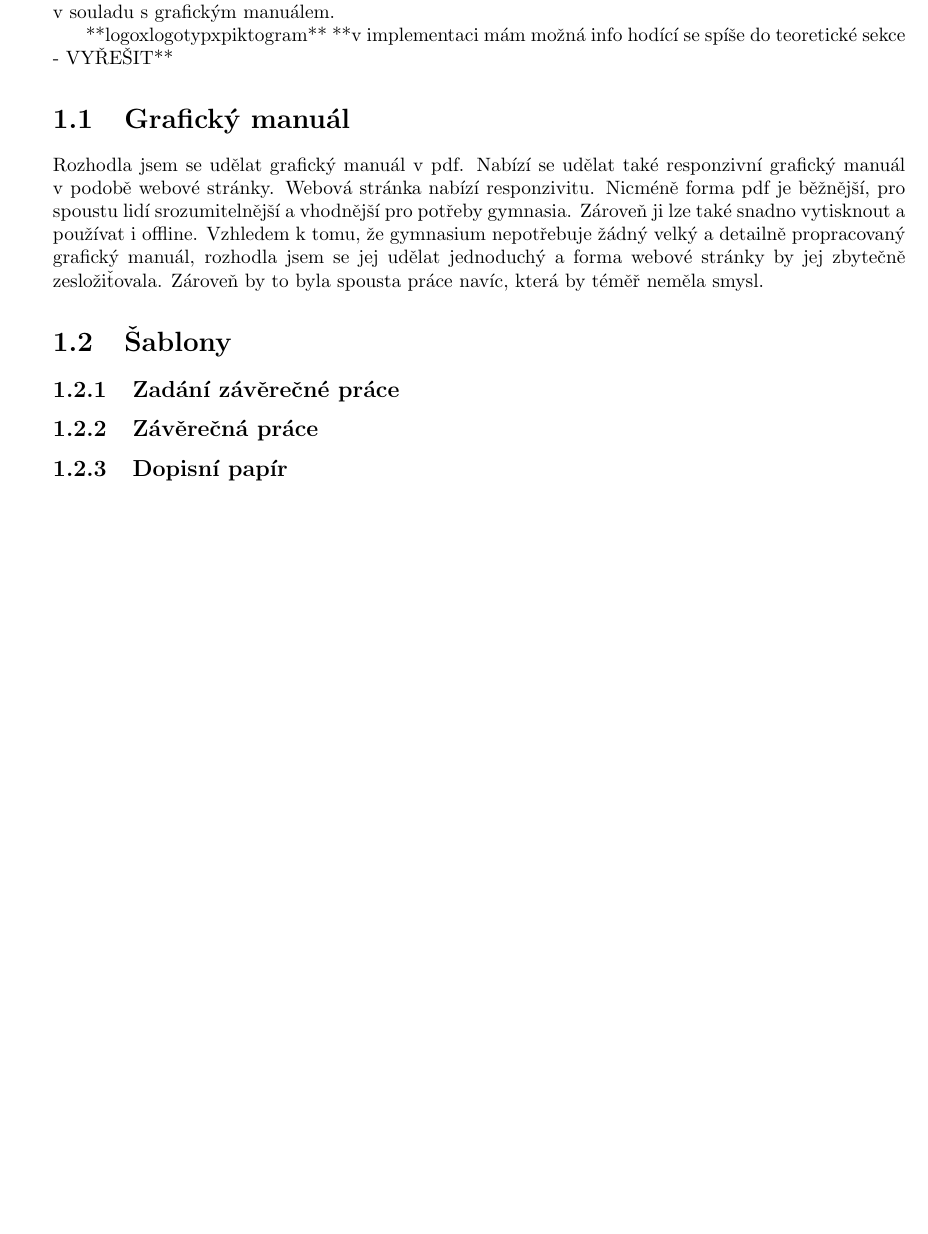
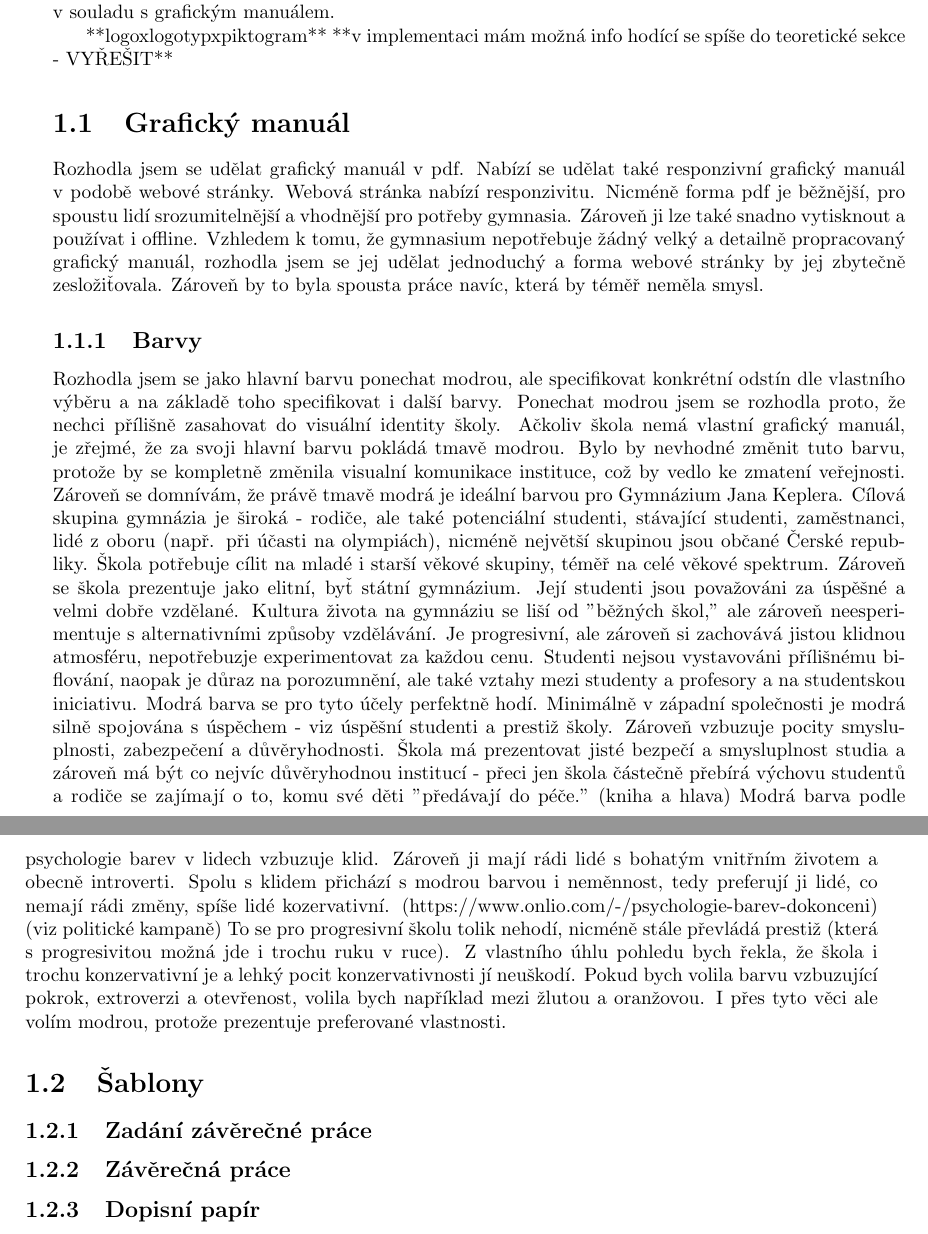
Before and after one commit to Zuskat/MP-visualni-styl-gymnasia, a LaTeX document (dokumentace/main.tex): part of page 13 of 23 before the commit and two parts of pages 13 and 14 of 23 after it, the two joined at a grey line, cut so that both start at the same text, the shorter picture padded with empty space. Compiled offline with pdfLaTeX; a LaTeX package or settings file that is missing is left out.

Commit message:
přidán hrubý návrh teoretické části - barvy

```diff
--- a/dokumentace/main.tex
+++ b/dokumentace/main.tex
@@ -65,6 +65,21 @@ Dále je mým cílem sestavit šablony usnadňující použití visuální ident
 
 \section{Grafický manuál}
 Rozhodla jsem se udělat grafický manuál v pdf. Nabízí se udělat také responzivní grafický manuál v podobě webové stránky. Webová stránka nabízí responzivitu. Nicméně forma pdf je běžnější, pro spoustu lidí srozumitelnější a vhodnější pro potřeby gymnasia. Zároveň ji lze také snadno vytisknout a používat i offline. Vzhledem k tomu, že gymnasium nepotřebuje žádný velký a detailně propracovaný grafický manuál, rozhodla jsem se jej udělat jednoduchý a forma webové stránky by jej zbytečně zesložiťovala. Zároveň by to byla spousta práce navíc, která by téměř neměla smysl.
+
+\subsection{Barvy}
+% ideálně zkrátit (a hodně upravit, je to hodně ledabyle sepsané) a věnovat se dál i odstínům
+% dohledat ještě zdroje
+% zjistit akceptovatelnost politických kampaní
+% dopsat někam obecně cílovou skupinu a základní komunikační strategie, abych se měla na co odkazovat!!!
+% vyřešit "v" "I" atp. na koncích řádků - v celém dokumentu
+Rozhodla jsem se jako hlavní barvu ponechat modrou, ale specifikovat konkrétní odstín dle vlastního výběru a na základě toho specifikovat i další barvy. Ponechat modrou jsem se rozhodla proto, že nechci přílišně zasahovat do visuální identity školy. Ačkoliv škola nemá vlastní grafický manuál, je zřejmé, že za svoji hlavní barvu pokládá tmavě modrou. Bylo by nevhodné změnit tuto barvu, protože by se kompletně změnila visualní komunikace instituce, což by vedlo ke zmatení veřejnosti.
+Zároveň se domnívám, že právě tmavě modrá je ideální barvou pro Gymnázium Jana Keplera. Cílová skupina gymnázia je široká - rodiče, ale také potenciální studenti, stávající studenti, zaměstnanci, lidé z oboru (např. při účasti na olympiách), nicméně největší skupinou jsou občané Čerské republiky. Škola potřebuje cílit na mladé i starší věkové skupiny, téměř na celé věkové spektrum. Zároveň se škola prezentuje jako elitní, byť státní gymnázium. Její studenti jsou považováni za úspěšné a velmi dobře vzdělané. Kultura života na gymnáziu se liší od "běžných škol," ale zároveň neesperimentuje s alternativními způsoby vzdělávání. Je progresivní, ale zároveň si zachovává jistou klidnou atmosféru, nepotřebuzje experimentovat za každou cenu. Studenti nejsou vystavováni přílišnému biflování, naopak je důraz na porozumnění, ale také vztahy mezi studenty a profesory a na studentskou iniciativu. Modrá barva se pro tyto účely perfektně hodí. Minimálně v západní společnosti je modrá silně spojována s úspěchem - viz úspěšní studenti a prestiž školy. Zároveň vzbuzuje pocity smysluplnosti, zabezpečení a důvěryhodnosti. Škola má prezentovat jisté bezpečí a smysluplnost studia a zároveň má být co nejvíc důvěryhodnou institucí - přeci jen škola částečně přebírá výchovu studentů a rodiče se zajímají o to, komu své děti "předávají do péče." (kniha a hlava)
+Modrá barva podle psychologie barev v lidech vzbuzuje klid. Zároveň ji mají rádi lidé s bohatým vnitřním životem a obecně introverti. Spolu s klidem přichází s modrou barvou i neměnnost, tedy preferují ji lidé, co nemají rádi změny, spíše lidé kozervativní. (https://www.onlio.com/-/psychologie-barev-dokonceni) (viz politické kampaně) To se pro progresivní školu tolik nehodí, nicméně stále převládá prestiž (která s progresivitou možná jde i trochu ruku v ruce). Z vlastního úhlu pohledu bych řekla, že škola i trochu konzervativní je a lehký pocit konzervativnosti jí neuškodí. Pokud bych volila barvu vzbuzující pokrok, extroverzi a otevřenost, volila bych například mezi žlutou a oranžovou. I přes tyto věci ale volím modrou, protože prezentuje preferované vlastnosti.
+
+%https://www.onlio.com/-/psychologie-barev-dokonceni
+%↑ ideálně ještě sehnat ještě jiný zdroj
+%kniha
+%politické kampaně??
 
 \section{Šablony}
 \subsection{Zadání závěrečné práce}
```
